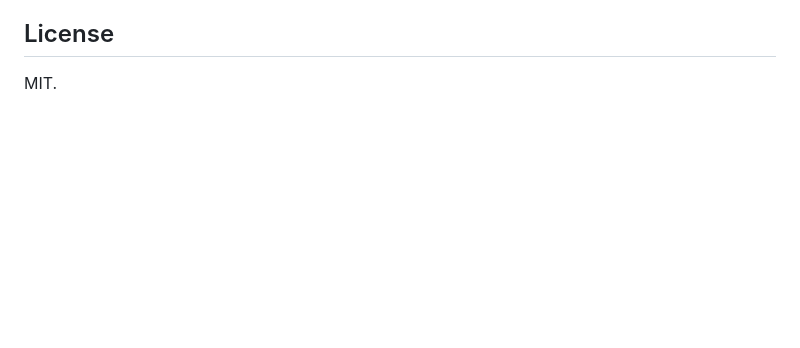
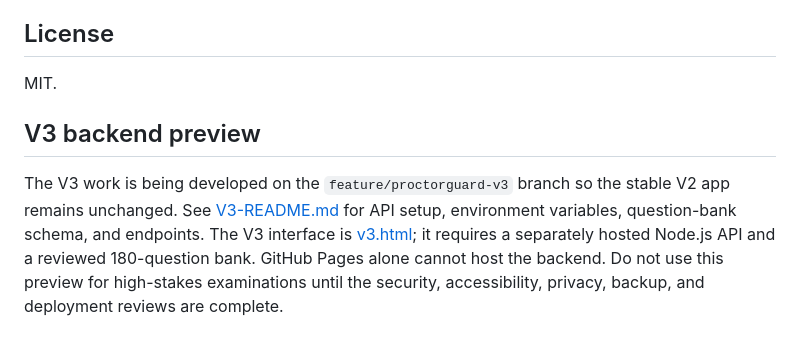
Before and after one commit to amazonacc1181/Proctorguard, a Markdown page: README.md, the part around the change. Rendered like a GitHub page; blank space fills up the shorter version.

Commit message:
Document ProctorGuard V3 preview

```diff
--- a/README.md
+++ b/README.md
@@ -47,3 +47,8 @@ HTML, CSS, vanilla JavaScript, face-api.js 0.22.2, GitHub Pages.
 ## License
 
 MIT.
+
+
+## V3 backend preview
+
+The V3 work is being developed on the `feature/proctorguard-v3` branch so the stable V2 app remains unchanged. See [V3-README.md](V3-README.md) for API setup, environment variables, question-bank schema, and endpoints. The V3 interface is [v3.html](v3.html); it requires a separately hosted Node.js API and a reviewed 180-question bank. GitHub Pages alone cannot host the backend. Do not use this preview for high-stakes examinations until the security, accessibility, privacy, backup, and deployment reviews are complete.
```
